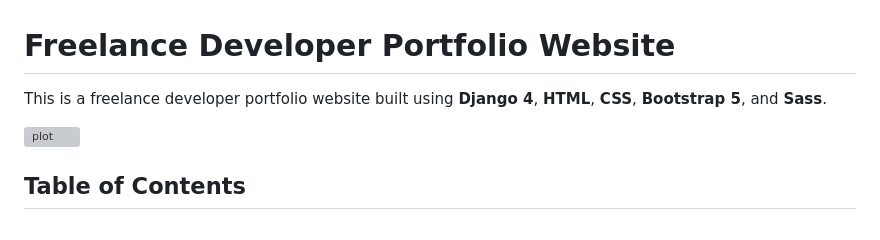
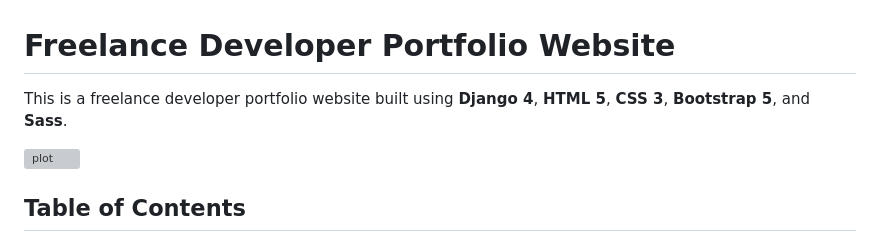
Before and after one commit to BobsProgrammingAcademy/portfolio-website-django-bootstrap-sass, a Markdown page: README.md, the part around the change. Rendered like a GitHub page; grey boxes are pictures that could not be loaded.

```diff
--- a/README.md
+++ b/README.md
@@ -1,6 +1,6 @@
 # Freelance Developer Portfolio Website
 
-This is a freelance developer portfolio website built using **Django 4**, **HTML**, **CSS**, **Bootstrap 5**, and **Sass**.
+This is a freelance developer portfolio website built using **Django 4**, **HTML 5**, **CSS 3**, **Bootstrap 5**, and **Sass**.
 
 ![plot](https://github.com/BobsProgrammingAcademy/portfolio-website-django4-bootstrap-5/blob/master/static/images/portfolio.png?raw=true)
 
```
